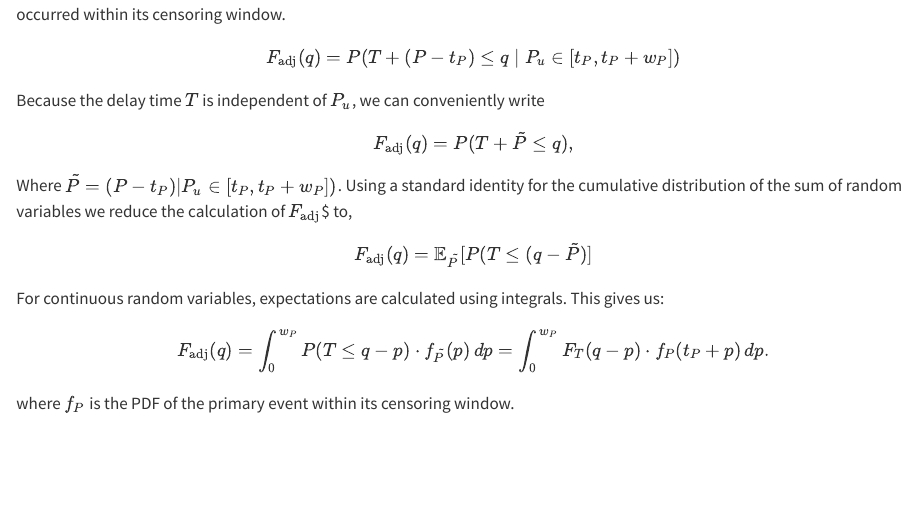
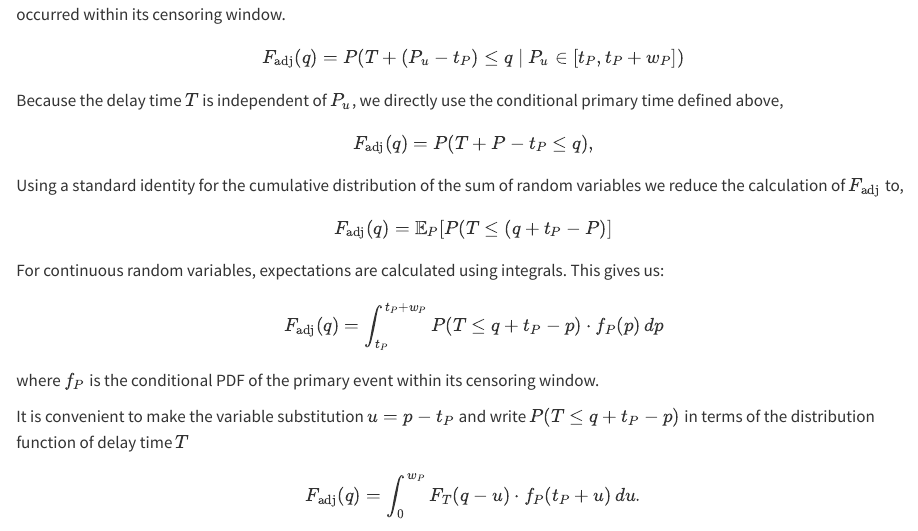
Before and after one commit to epinowcast/primarycensored-paper, a Quarto document (paper/main.qmd): the page in a window 1100 px wide, from 4110 px down. Rendered offline with R 4.5, knitr and Pandoc in place of Quarto, with nearby package versions; a font, style sheet, LaTeX package, included part or bibliography that could not be used is replaced or left out.

Commit message:
Complete derivation

```diff
--- a/paper/main.qmd
+++ b/paper/main.qmd
@@ -131,18 +131,20 @@ The adjusted delay time CDF, $F_{\text{adj}}(q)$, represents the probability tha
 
-$$F_{\text{adj}}(q) = P(T + (P - t_P) \leq q \mid P_u \in [t_P, t_P + w_P])$$
+$$F_{\text{adj}}(q) = P(T + (P_u - t_P) \leq q \mid P_u \in [t_P, t_P + w_P])$$
 
-Because the delay time $T$ is independent of $P_u$, we can conveniently write
+Because the delay time $T$ is independent of $P_u$, we directly use the conditional primary time defined above,
 
-$$F_{\text{adj}}(q) = P(T + \tilde{P} \leq q),$$
+$$F_{\text{adj}}(q) = P(T + P - t_P \leq q),$$
 
-Where $\tilde{P} = (P - t_P) | P_u \in [t_P, t_P + w_P])$. Using a standard identity for the cumulative distribution of the sum of random variables we reduce the calculation of $F_{\text{adj}}$$ to,
+Using a standard identity for the cumulative distribution of the sum of random variables we reduce the calculation of $F_{\text{adj}}$ to,
 
-$$F_{\text{adj}}(q) = \mathbb{E}_{\tilde{P}}[P(T \leq (q - \tilde{P})]$$
+$$F_{\text{adj}}(q) = \mathbb{E}_{P}[P(T \leq (q + t_P - P)]$$
 
 For continuous random variables, expectations are calculated using integrals. This gives us:
 
-$$F_{\text{adj}}(q) = \int_{0}^{w_P} P(T \leq q - p ) \cdot f_{\tilde{P}}(p) \, dp  = \int_{0}^{w_P} F_T(q - p) \cdot f_P(t_P + p) \, dp.$$
+$$F_{\text{adj}}(q) = \int_{t_P}^{t_P + w_P} P(T \leq q + t_P - p ) \cdot f_{P}(p) \, dp$$
 
-where $f_P$ is the PDF of the primary event within its censoring window.
+where $f_P$ is the conditional PDF of the primary event within its censoring window.
 
-This formulation gives us a general solution to the adjusted delay time CDF as a single variable integral problem. In turn, solving for $F_{\text{adj}}$ solves for the censored delay PMF in an exact manner that properly accounts for the uncertainty in the primary event time. Because $F_{\text{adj}}$ is a single variable integral problem, we can use numerical quadrature to evaluate this integral efficiently for any delay distribution, or derive analytical solutions for specific parametric distributions, as we will explore in the next section. See the SI for an alternative treatment based on the survival functions and connections to the approaches of Park et al. [@Park2024.01.12.24301247], Reich et al. [@Reich2009-aa], and Cori et al. [@Cori2013].
+It is convenient to make the variable substitution $u = p - t_P$ and write $P(T \leq q + t_P - p )$ in terms of the distribution function of delay time $T$
+
+$$F_{\text{adj}}(q) = \int_{0}^{w_P} F_T(q - u) \cdot f_P(t_P + u) \, du.$$
```
Also changed, not shown: paper/main.qmd (4 more changed lines).
